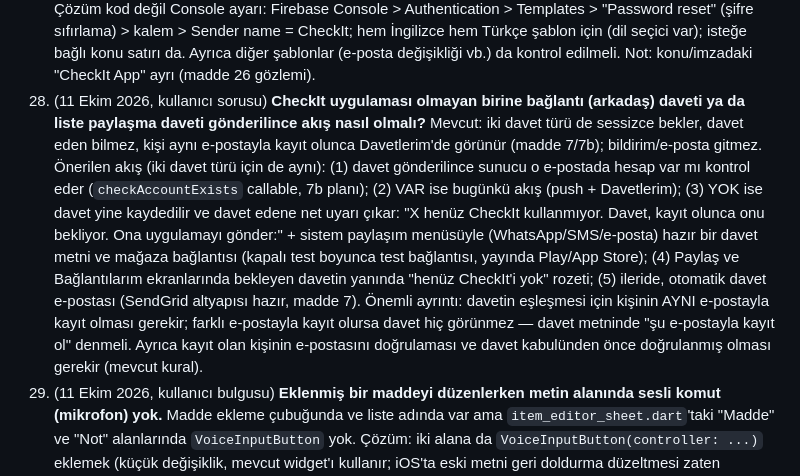
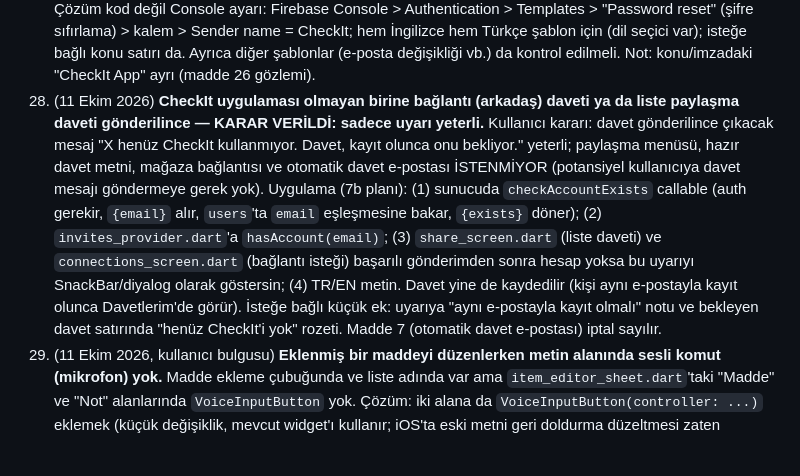
Before and after one commit to gulaslihan/checkit, a Markdown page: scratchpad/consolidated_backlog.md, the part around the change. Rendered like a GitHub page; blank space fills up the shorter version.

Commit message:
Backlog: item 32 simplified to a warning only
Co-Authored-By: Claude Sonnet 5.5 <noreply@anthropic.com>

```diff
--- a/scratchpad/consolidated_backlog.md
+++ b/scratchpad/consolidated_backlog.md
@@ -138,7 +138,7 @@ Backlog büyüdü, aşağıda ne gerçekten acil ne değil diye kaba bir sırala
 29. (11 Ekim 2026, kullanıcı sorusu) **Uygulama açıkken ekran kararmasın/kilitlenmesin mi?** Cevap: mümkün, `wakelock_plus` gibi bir paketle ekranın uyumasını uygulama açıkken engellemek (yeni bir eklenti = ek bağımlılık, pil tüketimi artar). Karar noktaları: her yerde mi yoksa sadece liste detayında mı; Profil > Ayarlar'a açılıp kapanabilir bir anahtar (varsayılan kapalı) olarak mı. Önerilen: liste detayında, anahtarla, varsayılan kapalı. Not: bu, telefonun kendi ekran kilidini (PIN/parmak izi) kapatmaz, sadece ekranın sönmesini engeller.
 30. (11 Ekim 2026, kullanıcı bulgusu) **Ana sayfada liste sürükle-bırakta ekran kenara yaklaşınca kaymıyor.** Neden: `dashboard_screen.dart` içinde `ReorderableListView` `shrinkWrap` + `NeverScrollableScrollPhysics` ile `SingleChildScrollView` içine gömülü, dolayısıyla yerleşik otomatik kaydırma çalışmıyor. Çözüm: liste detayındaki alt başlık görünümü için daha önce yazılan pointer-takip + zamanlayıcı tabanlı otomatik kaydırma (13 Eylül paketi, madde 6) bu ekrana da uygulanacak.
 31. (11 Ekim 2026, kullanıcı sorusu) **Şifre sıfırlama e-postası "info" göndericisiyle geliyor — "CheckIt" yazmalı.** Cevap: gönderen ADRESİ (info@velanalytics.com) kendi alan adımızdan, yani doğru; gönderen ADI ise şablon başına ayrı ayarlanıyor ve sadece e-posta doğrulama şablonunda "CheckIt" yapılmıştı. Çözüm kod değil Console ayarı: Firebase Console > Authentication > Templates > "Password reset" (şifre sıfırlama) > kalem > Sender name = CheckIt; hem İngilizce hem Türkçe şablon için (dil seçici var); isteğe bağlı konu satırı da. Ayrıca diğer şablonlar (e-posta değişikliği vb.) da kontrol edilmeli. Not: konu/imzadaki "CheckIt App" ayrı (madde 26 gözlemi).
-32. (11 Ekim 2026, kullanıcı sorusu) **CheckIt uygulaması olmayan birine bağlantı (arkadaş) daveti ya da liste paylaşma daveti gönderilince akış nasıl olmalı?** Mevcut: iki davet türü de sessizce bekler, davet eden bilmez, kişi aynı e-postayla kayıt olunca Davetlerim'de görünür (madde 7/7b); bildirim/e-posta gitmez. Önerilen akış (iki davet türü için de aynı): (1) davet gönderilince sunucu o e-postada hesap var mı kontrol eder (`checkAccountExists` callable, 7b planı); (2) VAR ise bugünkü akış (push + Davetlerim); (3) YOK ise davet yine kaydedilir ve davet edene net uyarı çıkar: "X henüz CheckIt kullanmıyor. Davet, kayıt olunca onu bekliyor. Ona uygulamayı gönder:" + sistem paylaşım menüsüyle (WhatsApp/SMS/e-posta) hazır bir davet metni ve mağaza bağlantısı (kapalı test boyunca test bağlantısı, yayında Play/App Store); (4) Paylaş ve Bağlantılarım ekranlarında bekleyen davetin yanında "henüz CheckIt'i yok" rozeti; (5) ileride, otomatik davet e-postası (SendGrid altyapısı hazır, madde 7). Önemli ayrıntı: davetin eşleşmesi için kişinin AYNI e-postayla kayıt olması gerekir; farklı e-postayla kayıt olursa davet hiç görünmez — davet metninde "şu e-postayla kayıt ol" denmeli. Ayrıca kayıt olan kişinin e-postasını doğrulaması ve davet kabulünden önce doğrulanmış olması gerekir (mevcut kural).
+32. (11 Ekim 2026) **CheckIt uygulaması olmayan birine bağlantı (arkadaş) daveti ya da liste paylaşma daveti gönderilince — KARAR VERİLDİ: sadece uyarı yeterli.** Kullanıcı kararı: davet gönderilince çıkacak mesaj "X henüz CheckIt kullanmıyor. Davet, kayıt olunca onu bekliyor." yeterli; paylaşma menüsü, hazır davet metni, mağaza bağlantısı ve otomatik davet e-postası İSTENMİYOR (potansiyel kullanıcıya davet mesajı göndermeye gerek yok). Uygulama (7b planı): (1) sunucuda `checkAccountExists` callable (auth gerekir, `{email}` alır, `users`'ta `email` eşleşmesine bakar, `{exists}` döner); (2) `invites_provider.dart`'a `hasAccount(email)`; (3) `share_screen.dart` (liste daveti) ve `connections_screen.dart` (bağlantı isteği) başarılı gönderimden sonra hesap yoksa bu uyarıyı SnackBar/diyalog olarak göstersin; (4) TR/EN metin. Davet yine de kaydedilir (kişi aynı e-postayla kayıt olunca Davetlerim'de görür). İsteğe bağlı küçük ek: uyarıya "aynı e-postayla kayıt olmalı" notu ve bekleyen davet satırında "henüz CheckIt'i yok" rozeti. Madde 7 (otomatik davet e-postası) iptal sayılır.
 33. (11 Ekim 2026, kullanıcı bulgusu) **Eklenmiş bir maddeyi düzenlerken metin alanında sesli komut (mikrofon) yok.** Madde ekleme çubuğunda ve liste adında var ama `item_editor_sheet.dart`'taki "Madde" ve "Not" alanlarında `VoiceInputButton` yok. Çözüm: iki alana da `VoiceInputButton(controller: ...)` eklemek (küçük değişiklik, mevcut widget'ı kullanır; iOS'ta eski metni geri doldurma düzeltmesi zaten yapıldı).
 21. (8 Ekim 2026'da gündeme geldi) **Geliştirme ortamını tek makineye (Mac) taşımak** — karar: şimdilik iki makine, Android ve ortak kod Windows'ta, iOS işleri Mac'te, `git push`/`git pull` ile senkron (Windows: `git push origin master:main`; aynı dosyaya iki makinede aynı anda dokunulmaz). Backlog dosyası tek gerçek kaynak. **Play üretim sürümü yayında ve stabil olunca** (birkaç hafta sonra) Mac tek geliştirme makinesi yapılacak. Taşımada yapılacaklar: Android imzalama anahtarını (`android/app/checkit-upload-key.jks` + `android/key.properties`, bunlar GitHub'da yok) güvenli yolla (USB/şifreli arşiv) Mac'e kopyalayıp ayrıca yedeklemek; Mac'e Android SDK, Java, Node ve Firebase CLI kurmak ve `firebase login`; Mac'te bir Android derlemesini doğrulamak; ancak ondan sonra Windows'u yedeğe almak. Play uygulama imzalama (Play App Signing) durumunun Play Console'dan kontrol edilmesi önerilir (yükleme anahtarı kaybında sıfırlama imkânı için).
 20. (8 Ekim 2026'da gündeme geldi; kullanıcı iPhone testinden sonra yeniden vurguladı: "alt başlıklar madde olmadan da oluşturulabilsin, maddeler sonradan başlıkların içine eklenebilsin") **Yeni oluşturulan, henüz maddesi olmayan listede alt başlık belirleyebilme** — şu an alt başlık ayrı bir varlık değil, maddelerin taşıdığı bir etiket (`Checklist.subheadingOrder` sadece sırayı tutuyor, bkz. `checklist.dart`), dolayısıyla maddesiz bir başlık oluşturulamıyor. Yapılırsa: boş başlıkların da gösterilmesi/saklanması, liste oluşturma ekranında başlık ekleme alanı ve madde eklerken hedef başlık seçimi gerekir; orta ölçekli bir değişiklik, henüz incelenmedi/başlanmadı.
```
